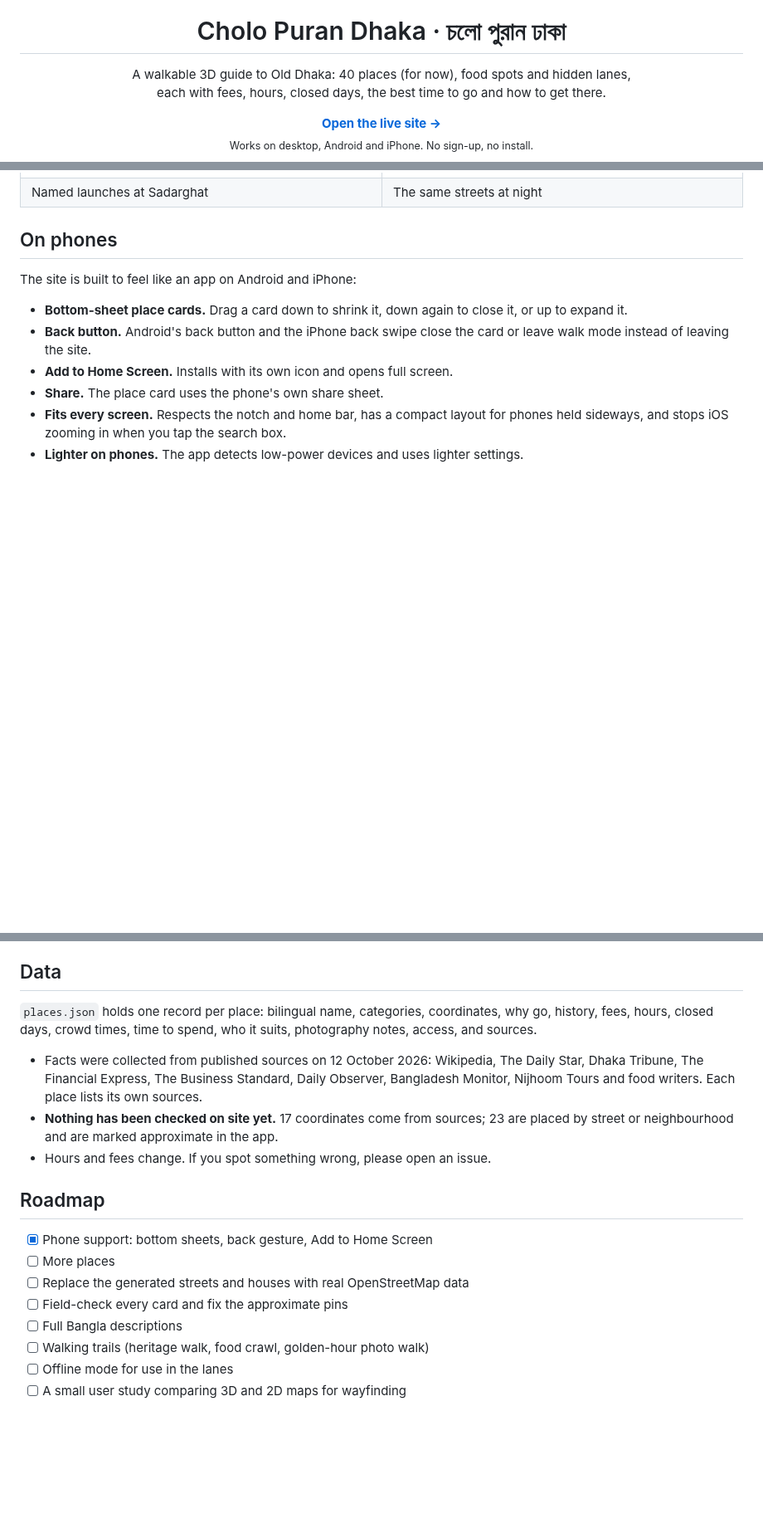
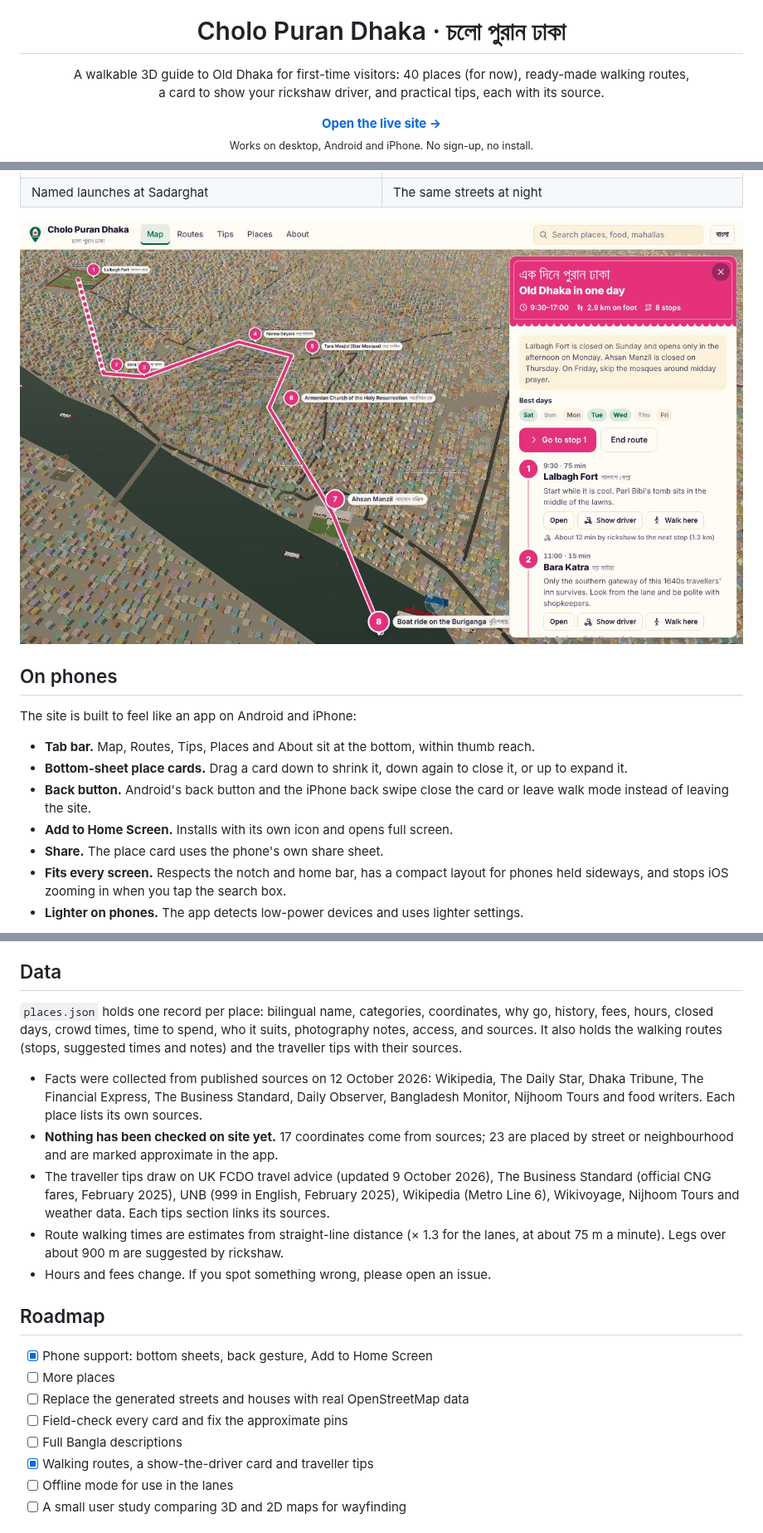
Before and after one commit to SifatSwapnil2022/cholo-puran-DHAKA, a Markdown page: README.md, 3 parts joined by grey strips. Shown at 83% size. Drawn GitHub-style; pictures changed too: docs/screenshots/route.jpg (added); blank space fills up the shorter version.

```diff
--- a/README.md
+++ b/README.md
@@ -4,7 +4,7 @@
 
 <h1 align="center">Cholo Puran Dhaka · চলো পুরান ঢাকা</h1>
 
-<p align="center">A walkable 3D guide to Old Dhaka: 40 places (for now), food spots and hidden lanes,<br>each with fees, hours, closed days, the best time to go and how to get there.</p>
+<p align="center">A walkable 3D guide to Old Dhaka for first-time visitors: 40 places (for now), ready-made walking routes,<br>a card to show your rickshaw driver, and practical tips, each with its source.</p>
 
 <p align="center"><b><a href="https://cholopurandhaka.netlify.app">Open the live site →</a></b><br><sub>Works on desktop, Android and iPhone. No sign-up, no install.</sub></p>
 
@@ -37,10 +41,13 @@ It is also an HCI question I care about: does a 3D street-level view help people
 | ![Launches at Sadarghat](docs/screenshots/walk-sadarghat.jpg) | ![Old Dhaka at night](docs/screenshots/night.jpg) |
 | Named launches at Sadarghat | The same streets at night |
 
+![The "Old Dhaka in one day" route on the 3D map](docs/screenshots/route.jpg)
+
 ## On phones
 
 The site is built to feel like an app on Android and iPhone:
 
+- **Tab bar.** Map, Routes, Tips, Places and About sit at the bottom, within thumb reach.
 - **Bottom-sheet place cards.** Drag a card down to shrink it, down again to close it, or up to expand it.
 - **Back button.** Android's back button and the iPhone back swipe close the card or leave walk mode instead of leaving the site.
 - **Add to Home Screen.** Installs with its own icon and opens full screen.
@@ -93,10 +106,12 @@ Any static host works with no build command and the repo root as the publish fol
 
 ## Data
 
-`places.json` holds one record per place: bilingual name, categories, coordinates, why go, history, fees, hours, closed days, crowd times, time to spend, who it suits, photography notes, access, and sources.
+`places.json` holds one record per place: bilingual name, categories, coordinates, why go, history, fees, hours, closed days, crowd times, time to spend, who it suits, photography notes, access, and sources. It also holds the walking routes (stops, suggested times and notes) and the traveller tips with their sources.
 
 - Facts were collected from published sources on 12 October 2026: Wikipedia, The Daily Star, Dhaka Tribune, The Financial Express, The Business Standard, Daily Observer, Bangladesh Monitor, Nijhoom Tours and food writers. Each place lists its own sources.
 - **Nothing has been checked on site yet.** 17 coordinates come from sources; 23 are placed by street or neighbourhood and are marked approximate in the app.
+- The traveller tips draw on UK FCDO travel advice (updated 9 October 2026), The Business Standard (official CNG fares, February 2025), UNB (999 in English, February 2025), Wikipedia (Metro Line 6), Wikivoyage, Nijhoom Tours and weather data. Each tips section links its sources.
+- Route walking times are estimates from straight-line distance (× 1.3 for the lanes, at about 75 m a minute). Legs over about 900 m are suggested by rickshaw.
 - Hours and fees change. If you spot something wrong, please open an issue.
 
 ## Roadmap
@@ -106,7 +121,7 @@ Any static host works with no build command and the repo root as the publish fol
 - [ ] Replace the generated streets and houses with real OpenStreetMap data
 - [ ] Field-check every card and fix the approximate pins
 - [ ] Full Bangla descriptions
-- [ ] Walking trails (heritage walk, food crawl, golden-hour photo walk)
+- [x] Walking routes, a show-the-driver card and traveller tips
 - [ ] Offline mode for use in the lanes
 - [ ] A small user study comparing 3D and 2D maps for wayfinding
 
```
Also changed, not shown: other parts of README.md (+10 -0 lines), docs/screenshots/phone-driver.jpg (added), docs/screenshots/phone-start.jpg (added), docs/screenshots/phone-tips.jpg (added), 2 other files.
